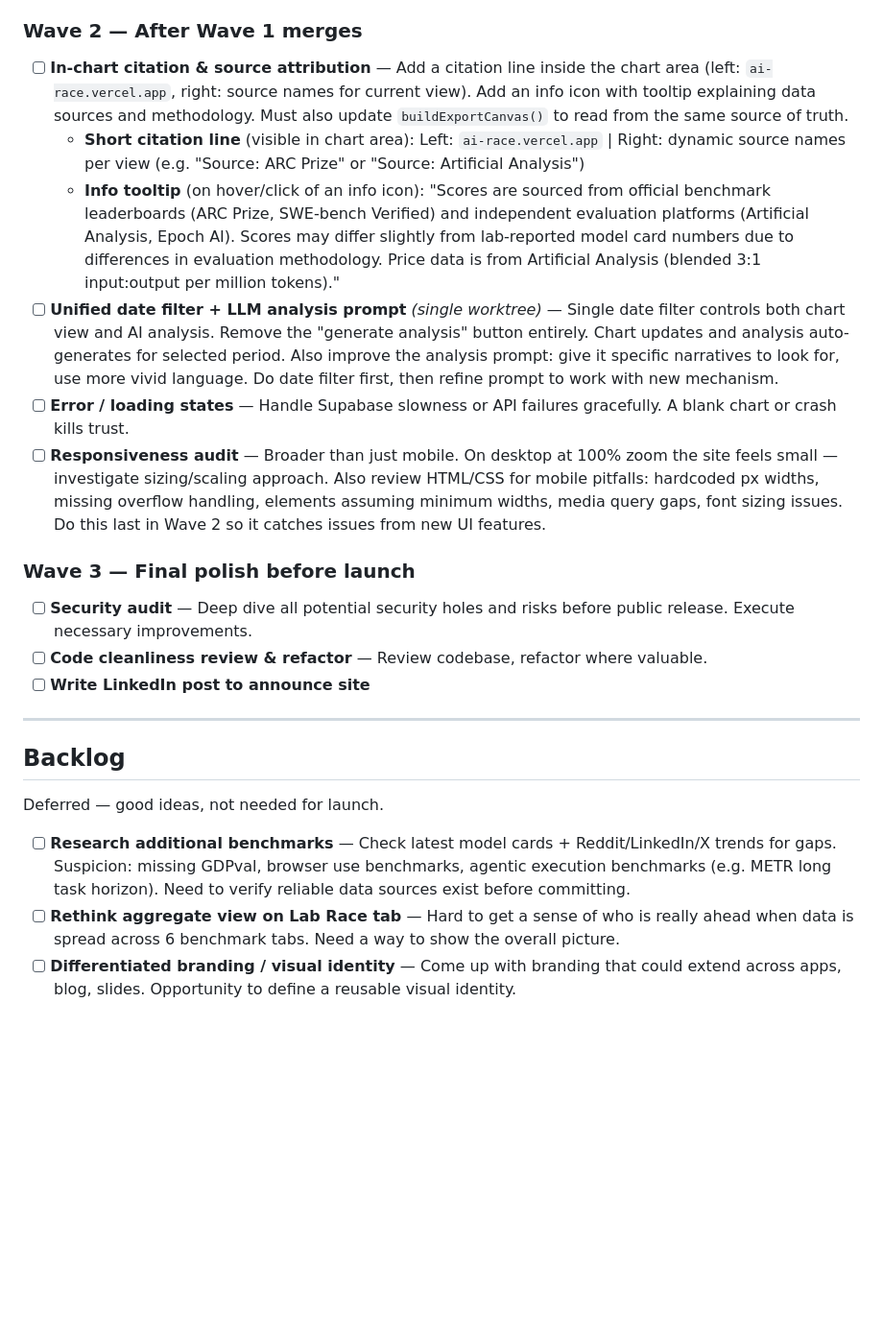
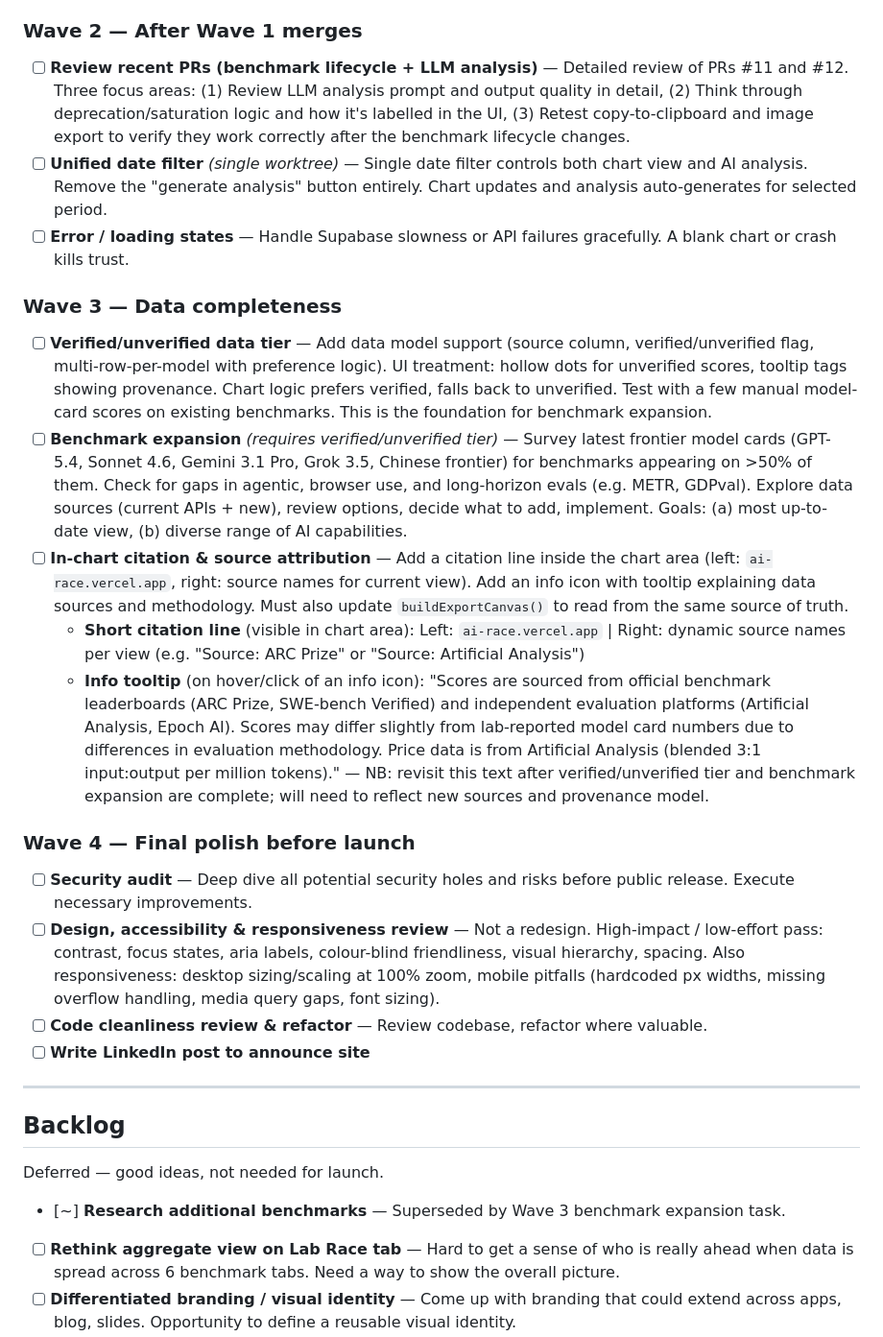
Before and after one commit to jackrich000/ai-race, a Markdown page: TASKS.md, the part around the change. Shown at 96% size. Drawn GitHub-style; blank space fills up the shorter version.

Commit message:
Restructure task board: add Wave 3 (data completeness) and Wave 4
- Add PR review, verified/unverified data tier, and benchmark expansion tasks
- Move citation to Wave 3 (after data sources are settled)
- Merge responsiveness into Wave 4 design & accessibility review
- Strip LLM analysis prompt from date filter task (already done in PR #12)
- Kill old "research additional benchmarks" (superseded by benchmark expansion)

Co-Authored-By: Claude Opus 4.6 <noreply@anthropic.com>

```diff
--- a/TASKS.md
+++ b/TASKS.md
@@ -18,16 +18,22 @@ Minimum viable launch. Organized into waves for parallel execution.
 
 ### Wave 2 — After Wave 1 merges
 
+- [ ] **Review recent PRs (benchmark lifecycle + LLM analysis)** — Detailed review of PRs #11 and #12. Three focus areas: (1) Review LLM analysis prompt and output quality in detail, (2) Think through deprecation/saturation logic and how it's labelled in the UI, (3) Retest copy-to-clipboard and image export to verify they work correctly after the benchmark lifecycle changes.
+- [ ] **Unified date filter** *(single worktree)* — Single date filter controls both chart view and AI analysis. Remove the "generate analysis" button entirely. Chart updates and analysis auto-generates for selected period.
+- [ ] **Error / loading states** — Handle Supabase slowness or API failures gracefully. A blank chart or crash kills trust.
+
+### Wave 3 — Data completeness
+
+- [ ] **Verified/unverified data tier** — Add data model support (source column, verified/unverified flag, multi-row-per-model with preference logic). UI treatment: hollow dots for unverified scores, tooltip tags showing provenance. Chart logic prefers verified, falls back to unverified. Test with a few manual model-card scores on existing benchmarks. This is the foundation for benchmark expansion.
+- [ ] **Benchmark expansion** *(requires verified/unverified tier)* — Survey latest frontier model cards (GPT-5.4, Sonnet 4.6, Gemini 3.1 Pro, Grok 3.5, Chinese frontier) for benchmarks appearing on >50% of them. Check for gaps in agentic, browser use, and long-horizon evals (e.g. METR, GDPval). Explore data sources (current APIs + new), review options, decide what to add, implement. Goals: (a) most up-to-date view, (b) diverse range of AI capabilities.
 - [ ] **In-chart citation & source attribution** — Add a citation line inside the chart area (left: `ai-race.vercel.app`, right: source names for current view). Add an info icon with tooltip explaining data sources and methodology. Must also update `buildExportCanvas()` to read from the same source of truth.
   - **Short citation line** (visible in chart area): Left: `ai-race.vercel.app` | Right: dynamic source names per view (e.g. "Source: ARC Prize" or "Source: Artificial Analysis")
-  - **Info tooltip** (on hover/click of an info icon): "Scores are sourced from official benchmark leaderboards (ARC Prize, SWE-bench Verified) and independent evaluation platforms (Artificial Analysis, Epoch AI). Scores may differ slightly from lab-reported model card numbers due to differences in evaluation methodology. Price data is from Artificial Analysis (blended 3:1 input:output per million tokens)."
-- [ ] **Unified date filter + LLM analysis prompt** *(single worktree)* — Single date filter controls both chart view and AI analysis. Remove the "generate analysis" button entirely. Chart updates and analysis auto-generates for selected period. Also improve the analysis prompt: give it specific narratives to look for, use more vivid language. Do date filter first, then refine prompt to work with new mechanism.
-- [ ] **Error / loading states** — Handle Supabase slowness or API failures gracefully. A blank chart or crash kills trust.
-- [ ] **Responsiveness audit** — Broader than just mobile. On desktop at 100% zoom the site feels small — investigate sizing/scaling approach. Also review HTML/CSS for mobile pitfalls: hardcoded px widths, missing overflow handling, elements assuming minimum widths, media query gaps, font sizing issues. Do this last in Wave 2 so it catches issues from new UI features.
+  - **Info tooltip** (on hover/click of an info icon): "Scores are sourced from official benchmark leaderboards (ARC Prize, SWE-bench Verified) and independent evaluation platforms (Artificial Analysis, Epoch AI). Scores may differ slightly from lab-reported model card numbers due to differences in evaluation methodology. Price data is from Artificial Analysis (blended 3:1 input:output per million tokens)." — NB: revisit this text after verified/unverified tier and benchmark expansion are complete; will need to reflect new sources and provenance model.
 
-### Wave 3 — Final polish before launch
+### Wave 4 — Final polish before launch
 
 - [ ] **Security audit** — Deep dive all potential security holes and risks before public release. Execute necessary improvements.
+- [ ] **Design, accessibility & responsiveness review** — Not a redesign. High-impact / low-effort pass: contrast, focus states, aria labels, colour-blind friendliness, visual hierarchy, spacing. Also responsiveness: desktop sizing/scaling at 100% zoom, mobile pitfalls (hardcoded px widths, missing overflow handling, media query gaps, font sizing).
 - [ ] **Code cleanliness review & refactor** — Review codebase, refactor where valuable.
 - [ ] **Write LinkedIn post to announce site**
 
@@ -37,7 +43,7 @@ Minimum viable launch. Organized into waves for parallel execution.
 
 Deferred — good ideas, not needed for launch.
 
-- [ ] **Research additional benchmarks** — Check latest model cards + Reddit/LinkedIn/X trends for gaps. Suspicion: missing GDPval, browser use benchmarks, agentic execution benchmarks (e.g. METR long task horizon). Need to verify reliable data sources exist before committing.
+- [~] **Research additional benchmarks** — Superseded by Wave 3 benchmark expansion task.
 - [ ] **Rethink aggregate view on Lab Race tab** — Hard to get a sense of who is really ahead when data is spread across 6 benchmark tabs. Need a way to show the overall picture.
 - [ ] **Differentiated branding / visual identity** — Come up with branding that could extend across apps, blog, slides. Opportunity to define a reusable visual identity.
 - [ ] **Redesign Cost Intelligence tab** — Concept is complicated, current design isn't intuitive enough.
```
